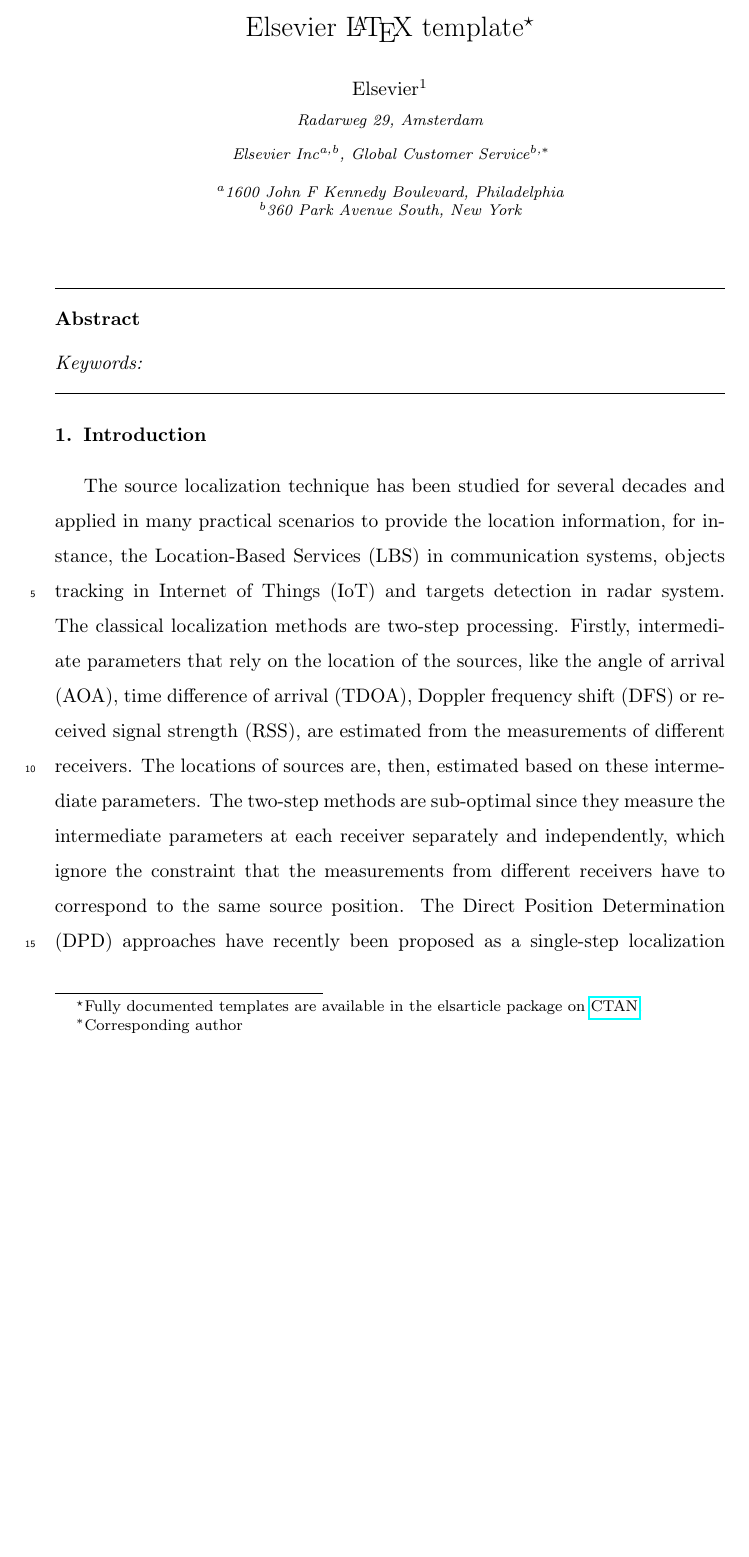
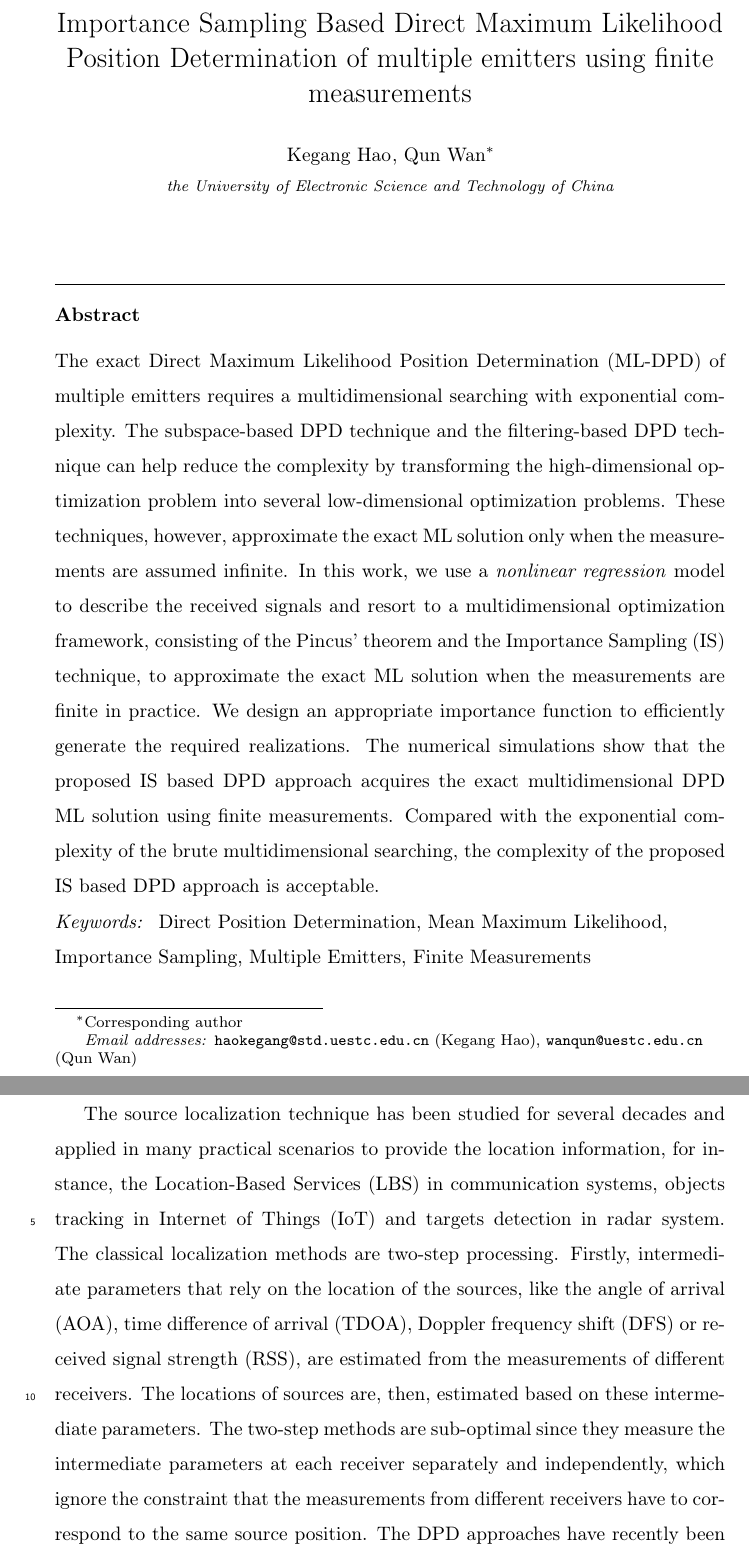
Before and after one commit to hkg2018/ISbasedMLDPD, a LaTeX paper (SP-ISbasedDPD-hkg.tex): part of page 1 of 26 before the commit and two parts of pages 1 and 2 of 27 after it, the two joined at a grey line, cut at the place of the change, the shorter picture padded with empty space. Compiled offline with pdfLaTeX.

Commit message:
all parts (checking)

```diff
--- a/SP-ISbasedDPD-hkg.tex
+++ b/SP-ISbasedDPD-hkg.tex
@@ -49,31 +49,23 @@
 
 \begin{frontmatter}
 
-\title{Elsevier \LaTeX\ template\tnoteref{mytitlenote}}
-\tnotetext[mytitlenote]{Fully documented templates are available in the elsarticle package on \href{http://www.ctan.org/tex-archive/macros/latex/contrib/elsarticle}{CTAN}.}
-
+% \title{Elsevier \LaTeX\ template\tnoteref{mytitlenote}}
+% \tnotetext[mytitlenote]{Fully documented templates are available in the elsarticle package on \href{http://www.ctan.org/tex-archive/macros/latex/contrib/elsarticle}{CTAN}.}
+\title{Importance Sampling Based Direct Maximum Likelihood Position Determination of multiple emitters using finite measurements}
 %% Group authors per affiliation:
-\author{Elsevier\fnref{myfootnote}}
-\address{Radarweg 29, Amsterdam}
-\fntext[myfootnote]{Since 1880.}
-
-%% or include affiliations in footnotes:
-\author[mymainaddress,mysecondaryaddress]{Elsevier Inc}
-\ead[url]{www.elsevier.com}
-
-\author[mysecondaryaddress]{Global Customer Service\corref{mycorrespondingauthor}}
+\author{Kegang Hao}
+\ead{haokegang@std.uestc.edu.cn}
+\author{Qun Wan\corref{mycorrespondingauthor}}
+\ead{wanqun@uestc.edu.cn}
+\address{the University of Electronic Science and Technology of China}
 \cortext[mycorrespondingauthor]{Corresponding author}
-\ead{support@elsevier.com}
-
-\address[mymainaddress]{1600 John F Kennedy Boulevard, Philadelphia}
-\address[mysecondaryaddress]{360 Park Avenue South, New York}
 
 \begin{abstract}
-
+The exact Direct Maximum Likelihood Position Determination (ML-DPD) of multiple emitters requires a multidimensional searching with exponential complexity. The subspace-based DPD technique and the filtering-based DPD technique can help reduce the complexity by transforming the high-dimensional optimization problem into several low-dimensional optimization problems. These techniques, however, approximate the exact ML solution only when the measurements are assumed infinite. In this work, we use a \emph{nonlinear regression} model to describe the received signals and resort to a multidimensional optimization framework, consisting of the Pincus' theorem and the Importance Sampling (IS) technique, to approximate the exact ML solution when the measurements are finite in practice. We design an appropriate importance function to efficiently generate the required realizations. The numerical simulations show that the proposed IS based DPD approach acquires the exact multidimensional DPD ML solution using finite measurements. Compared with the exponential complexity of the brute multidimensional searching, the complexity of the proposed IS based DPD approach is acceptable.
 \end{abstract}
 
 \begin{keyword}
-
+Direct Position Determination, Mean Maximum Likelihood, Importance Sampling, Multiple Emitters, Finite Measurements
 \end{keyword}
 
 \end{frontmatter}
@@ -82,5 +74,5 @@
 \section{Introduction}
 The source localization technique has been studied for several decades and applied in many practical scenarios to provide the location information, for instance, the Location-Based Services (LBS) in communication systems, objects tracking in Internet of Things (IoT) and targets detection in radar system.
 The classical localization methods are two-step processing. Firstly, intermediate parameters that rely on the location of the sources, like the angle of arrival (AOA), time difference of arrival (TDOA), Doppler frequency shift (DFS) or received signal strength (RSS), are estimated from the measurements of different receivers. The locations of sources are, then, estimated based on these intermediate parameters. The two-step methods are sub-optimal since they measure the intermediate parameters at each receiver separately and independently, which ignore the constraint that the measurements from different receivers have to correspond to the same source position.
-The Direct Position Determination (DPD) approaches have recently been proposed as a single-step localization technique where the source locations are estimated by minimizing a single cost function, into which all received data enter jointly. It has been verified that the DPD methods outperform the two-step methods especially at low Signal to Noise Ratio (SNR) and the two methods' performance converge together as SNR increases. Furthermore, an additional data association step (to partition the intermediate parameters corresponding to the same source into one set) is required in multiple sources scenario, which is avoided inherently in DPD methods.
+The DPD approaches have recently been proposed as a single-step localization technique where the source locations are estimated by minimizing a single cost function, into which all received data enter jointly. It has been verified that the DPD methods outperform the two-step methods especially at low Signal to Noise Ratio (SNR) and the two methods' performance converge together as SNR increases. Furthermore, an additional data association step (to partition the intermediate parameters corresponding to the same source into one set) is required in multiple sources scenario, which is avoided inherently in DPD methods.
 
```
Also changed, not shown: SP-ISbasedDPD-hkg.pdf, SP-ISbasedDPD-hkg.tex (19 more changed lines), 4 other files.
